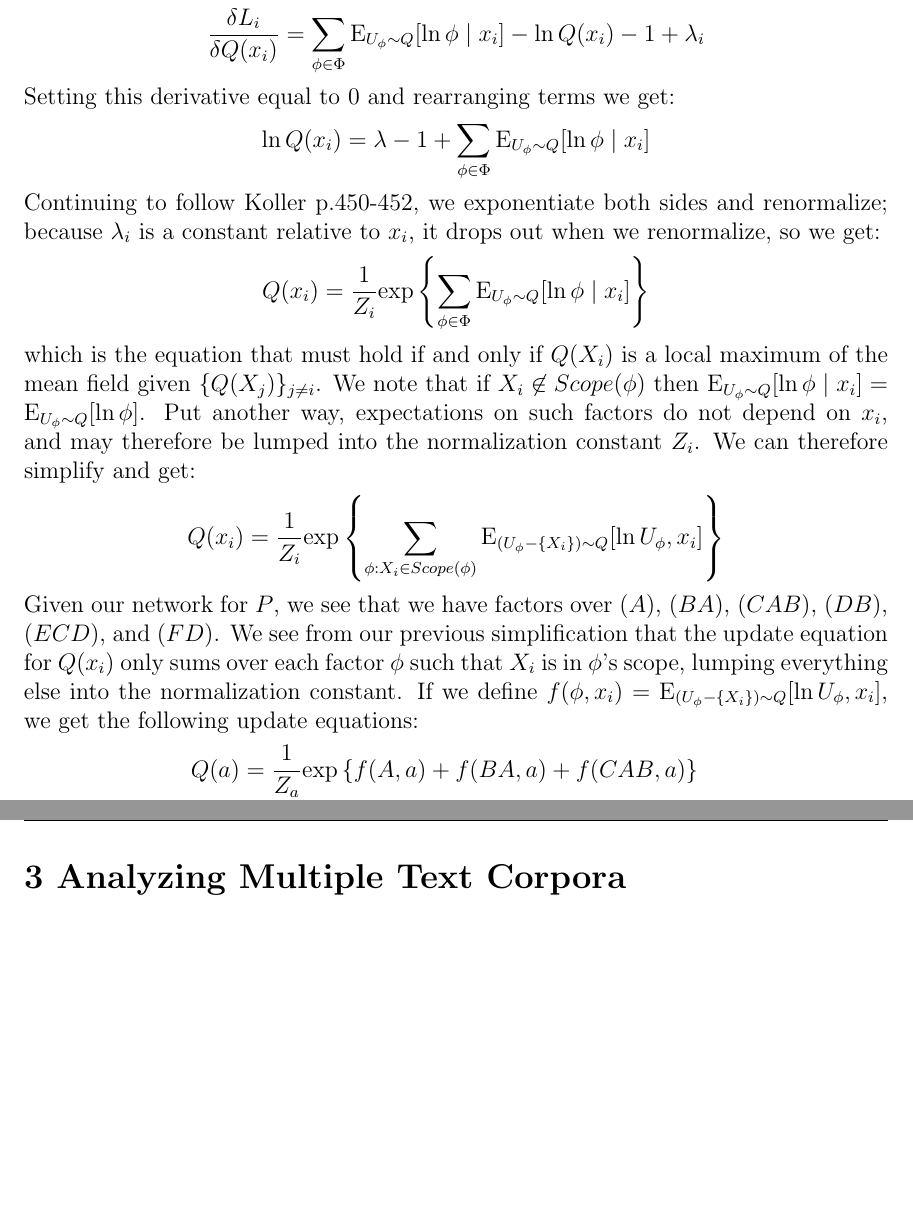
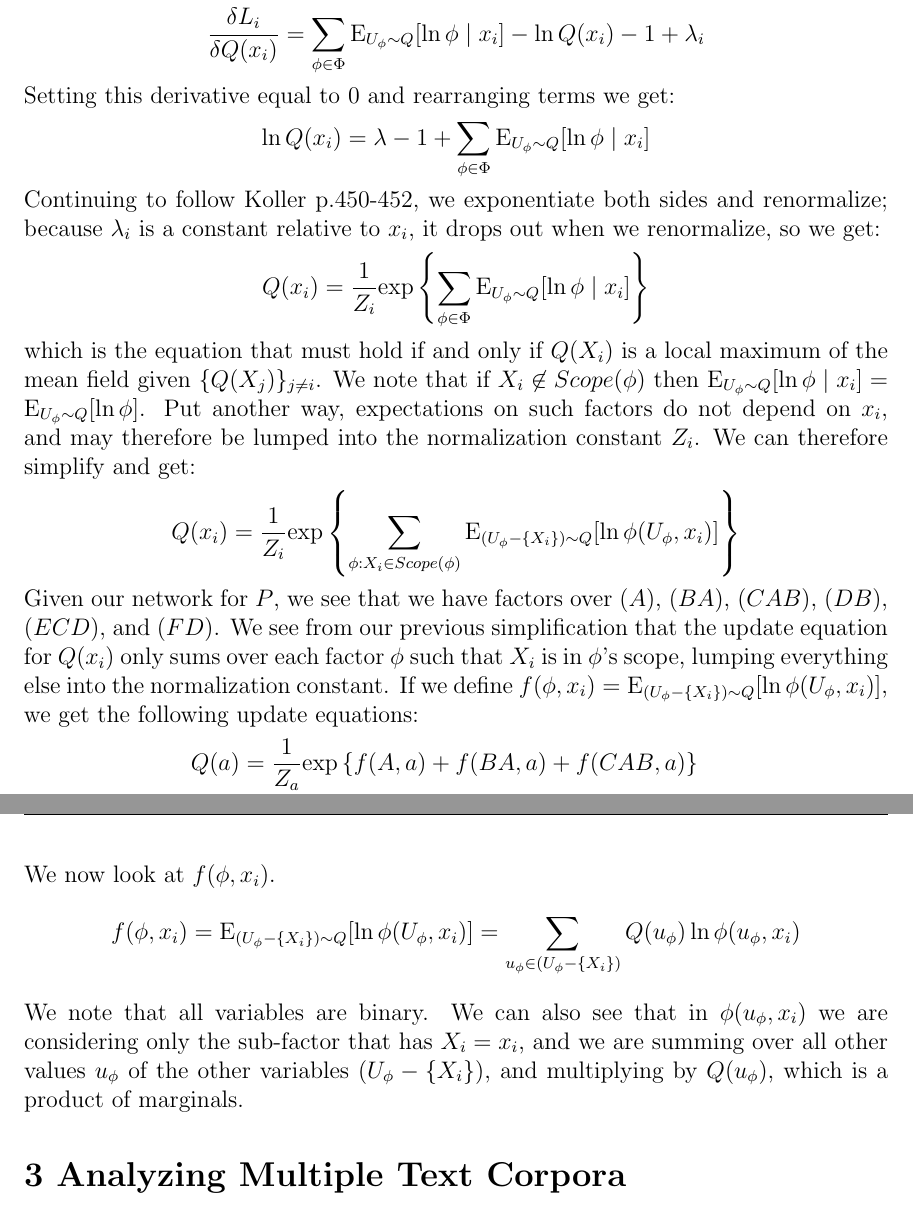
Before and after one commit to themikesmith/mlcd-hw3, a LaTeX document (writeup.tex): two parts of pages 2 and 3 of 6, joined at a grey line, cut so that both start at the same text, the shorter picture padded with empty space. Compiled offline with pdfLaTeX.

Commit message:
more writeup in mean field

```diff
--- a/writeup.tex
+++ b/writeup.tex
@@ -105,9 +105,9 @@ Q(x_i) = \frac{1}{Z_i} \mathrm{exp} \left\lbrace \sum_{\phi \in \Phi} \mathrm{E}
 \end{equation*}
 which is the equation that must hold if and only if $Q(X_i)$ is a local maximum of the mean field given $\lbrace Q(X_j) \rbrace_{j \not = i}$.  We note that if $X_i \not \in Scope(\phi)$ then $\mathrm{E}_{U_\phi \sim Q} [\ln \phi \mid x_i] = \mathrm{E}_{U_\phi \sim Q} [\ln \phi]$.  Put another way, expectations on such factors do not depend on $x_i$, and may therefore be lumped into the normalization constant $Z_i$.  We can therefore simplify and get:
 \begin{equation*}
-Q(x_i) = \frac{1}{Z_i} \mathrm{exp} \left\lbrace \sum_{\phi : X_i \in Scope(\phi)} \mathrm{E}_{(U_\phi - \lbrace X_i \rbrace) \sim Q} [\ln U_\phi , x_i] \right\rbrace
+Q(x_i) = \frac{1}{Z_i} \mathrm{exp} \left\lbrace \sum_{\phi : X_i \in Scope(\phi)} \mathrm{E}_{(U_\phi - \lbrace X_i \rbrace) \sim Q} [\ln \phi(U_\phi , x_i)] \right\rbrace
 \end{equation*}
-Given our network for $P$, we see that we have factors over $(A)$, $(BA)$, $(CAB)$, $(DB)$, $(ECD)$, and $(FD)$.  We see from our previous simplification that the update equation for $Q(x_i)$ only sums over each factor $\phi$ such that $X_i$ is in $\phi$'s scope, lumping everything else into the normalization constant.  If we define $f(\phi, x_i) = \mathrm{E}_{(U_\phi - \lbrace X_i \rbrace) \sim Q} [\ln U_\phi , x_i]$, we get the following update equations:
+Given our network for $P$, we see that we have factors over $(A)$, $(BA)$, $(CAB)$, $(DB)$, $(ECD)$, and $(FD)$.  We see from our previous simplification that the update equation for $Q(x_i)$ only sums over each factor $\phi$ such that $X_i$ is in $\phi$'s scope, lumping everything else into the normalization constant.  If we define $f(\phi, x_i) = \mathrm{E}_{(U_\phi - \lbrace X_i \rbrace) \sim Q} [\ln \phi(U_\phi , x_i)]$, we get the following update equations:
 \begin{align*}
 Q(a) &= \frac{1}{Z_a} \mathrm{exp} \left\lbrace f(A,a) + f(BA,a) + f(CAB,a) \right\rbrace \\
 Q(b) &= \frac{1}{Z_b} \mathrm{exp} \left\lbrace f(DB,b) + f(BA,b) + f(CAB,b) \right\rbrace \\
@@ -116,7 +116,11 @@ Q(d) &= \frac{1}{Z_d} \mathrm{exp} \left\lbrace f(ECD,d) + f(DB,d) + f(FD,d) \ri
 Q(e) &= \frac{1}{Z_e} \mathrm{exp} \left\lbrace f(ECD,e) \right\rbrace \\
 Q(f) &= \frac{1}{Z_f} \mathrm{exp} \left\lbrace f(FD,f) \right\rbrace \\
 \end{align*}
-
+We now look at $f(\phi, x_i)$.
+\[
+f(\phi, x_i) = \mathrm{E}_{(U_\phi - \lbrace X_i \rbrace) \sim Q} [\ln \phi(U_\phi , x_i)] = \sum_{u_\phi \in (U_\phi - \lbrace X_i \rbrace)} Q(u_\phi) \ln \phi(u_\phi, x_i)
+\]
+We note that all variables are binary.  We can also see that in $\phi(u_\phi, x_i)$ we are considering only the sub-factor that has $X_i = x_i$, and we are summing over all other values $u_\phi$ of the other variables $(U_\phi - \lbrace X_i \rbrace)$, and multiplying by $Q(u_\phi)$, which is a product of marginals.
 
 %%%%%%%%%%%%%%%%%%%%%%%%%%%%%%%%%%%%%%%%%%%%%%%%%
 \section*{3 Analyzing Multiple Text Corpora}
```
